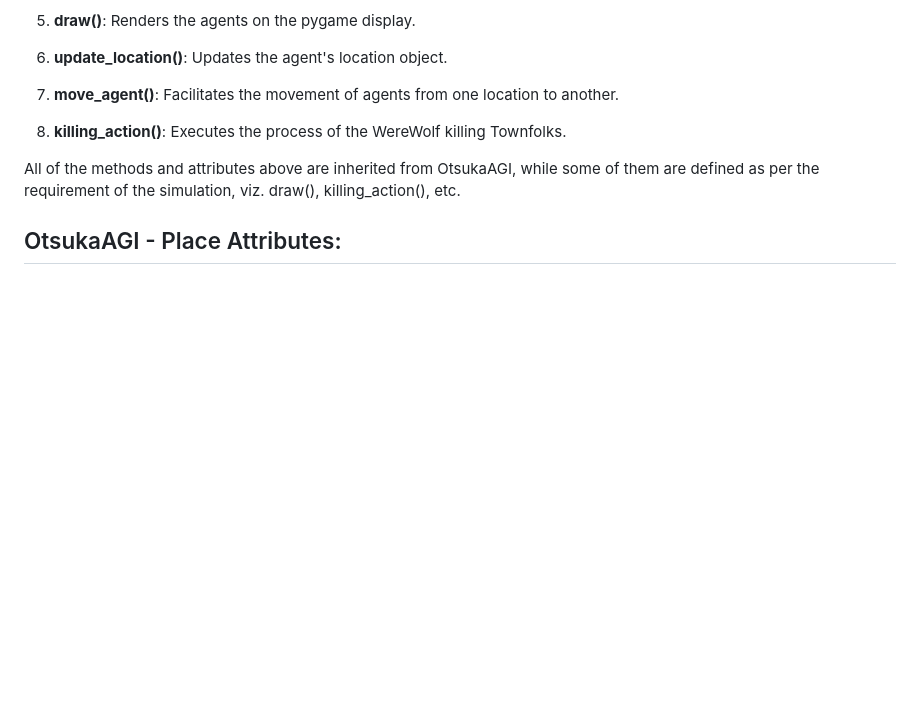
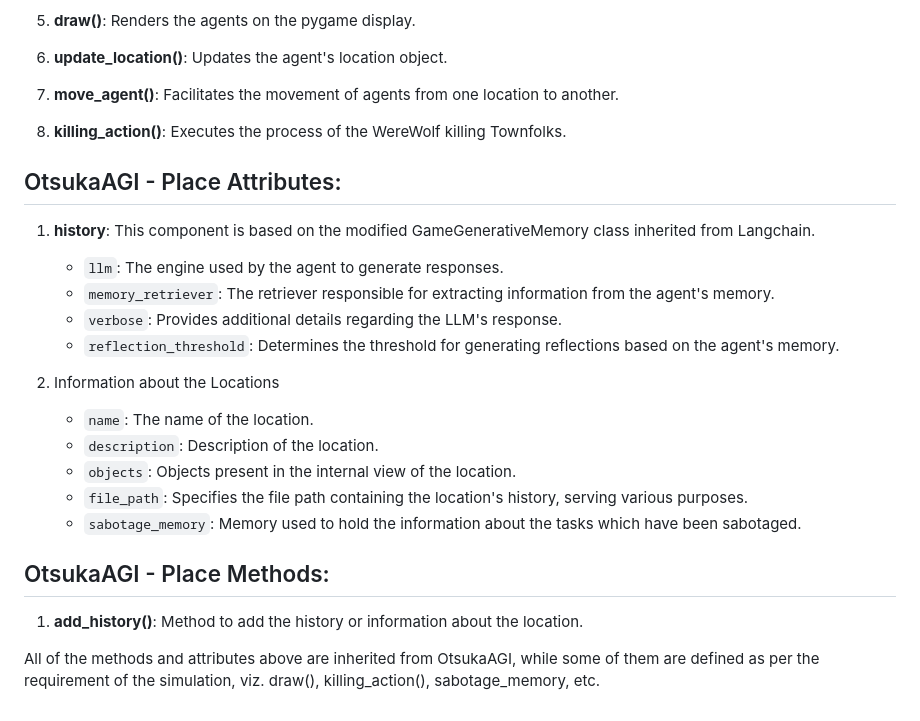
Before and after one commit to RahilOp/OtsukaAGI-The-Werewolves-of-Millers-Hollow, a Markdown page: README.md, the part around the change. GitHub-like rendering; blank space fills up the shorter version.

```diff
--- a/README.md
+++ b/README.md
@@ -65,6 +65,26 @@ Embrace the thrilling experience of witnessing autonomous agents engage in an au
 
 8. **killing_action()**: Executes the process of the WereWolf killing Townfolks.
 
-All of the methods and attributes above are inherited from OtsukaAGI, while some of them are defined as per the requirement of the simulation, viz. draw(), killing_action(), etc.
 
 ## OtsukaAGI - Place Attributes:
+
+1. **history**: This component is based on the modified GameGenerativeMemory class inherited from Langchain.
+   - `llm`: The engine used by the agent to generate responses.
+   - `memory_retriever`: The retriever responsible for extracting information from the agent's memory.
+   - `verbose`: Provides additional details regarding the LLM's response.
+   - `reflection_threshold`: Determines the threshold for generating reflections based on the agent's memory.
+
+2. Information about the Locations
+   - `name`: The name of the location.
+   - `description`: Description of the location.
+   - `objects`: Objects present in the internal view of the location.
+   - `file_path`: Specifies the file path containing the location's history, serving various purposes.
+   - `sabotage_memory`: Memory used to hold the information about the tasks which have been sabotaged.
+
+
+## OtsukaAGI - Place Methods:
+
+1. **add_history()**: Method to add the history or information about the location.
+
+
+All of the methods and attributes above are inherited from OtsukaAGI, while some of them are defined as per the requirement of the simulation, viz. draw(), killing_action(), sabotage_memory, etc.
```
